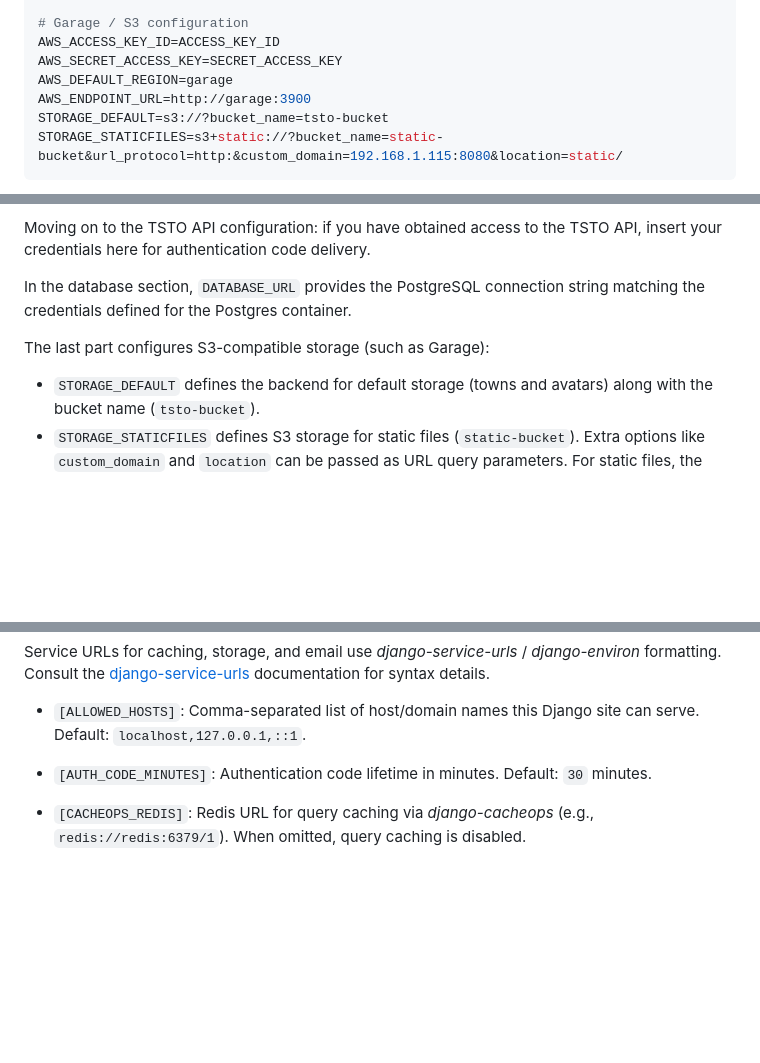
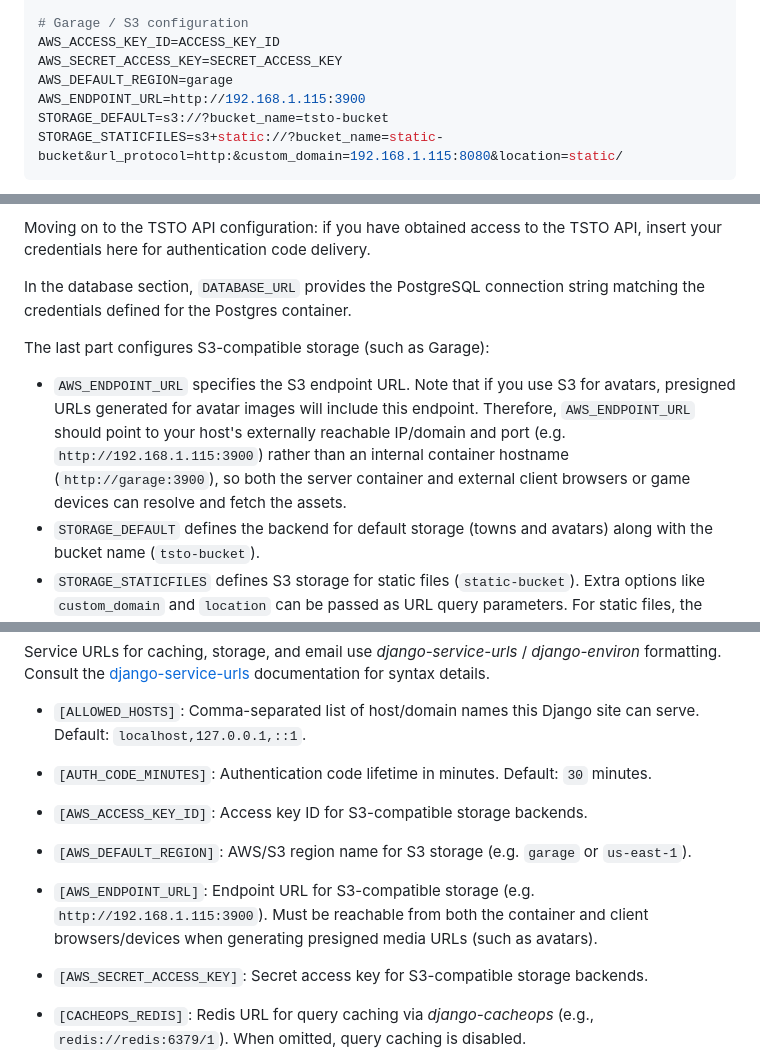
Before and after one commit to al1sant0s/springfield, a Markdown page: README.md, 3 parts joined by grey strips. Drawn GitHub-style; blank space fills up the shorter version.

Commit message:
Document external AWS_ENDPOINT_URL in README for S3 avatar access

````diff
--- a/README.md
+++ b/README.md
@@ -365,7 +365,7 @@ DATABASE_URL=postgres://springfield:springfield@db:5432/springfield
 AWS_ACCESS_KEY_ID=ACCESS_KEY_ID
 AWS_SECRET_ACCESS_KEY=SECRET_ACCESS_KEY
 AWS_DEFAULT_REGION=garage
-AWS_ENDPOINT_URL=http://garage:3900
+AWS_ENDPOINT_URL=http://192.168.1.115:3900
 STORAGE_DEFAULT=s3://?bucket_name=tsto-bucket
 STORAGE_STATICFILES=s3+static://?bucket_name=static-bucket&url_protocol=http:&custom_domain=192.168.1.115:8080&location=static/
 ```
@@ -381,6 +381,7 @@ Moving on to the TSTO API configuration: if you have obtained access to the TSTO
 In the database section, `DATABASE_URL` provides the PostgreSQL connection string matching the credentials defined for the Postgres container.
 
 The last part configures S3-compatible storage (such as Garage):
+* `AWS_ENDPOINT_URL` specifies the S3 endpoint URL. Note that if you use S3 for avatars, presigned URLs generated for avatar images will include this endpoint. Therefore, `AWS_ENDPOINT_URL` should point to your host's externally reachable IP/domain and port (e.g. `http://192.168.1.115:3900`) rather than an internal container hostname (`http://garage:3900`), so both the server container and external client browsers or game devices can resolve and fetch the assets.
 * `STORAGE_DEFAULT` defines the backend for default storage (towns and avatars) along with the bucket name (`tsto-bucket`).
 * `STORAGE_STATICFILES` defines S3 storage for static files (`static-bucket`). Extra options like `custom_domain` and `location` can be passed as URL query parameters. For static files, the bucket is typically exposed as a [public website](https://garagehq.deuxfleurs.fr/documentation/cookbook/exposing-websites/) so user web browsers can fetch static assets directly.
 
@@ -494,6 +495,14 @@ Service URLs for caching, storage, and email use _django-service-urls_ / _django
 
 - `[AUTH_CODE_MINUTES]`: Authentication code lifetime in minutes. Default: `30` minutes.
 
+- `[AWS_ACCESS_KEY_ID]`: Access key ID for S3-compatible storage backends.
+
+- `[AWS_DEFAULT_REGION]`: AWS/S3 region name for S3 storage (e.g. `garage` or `us-east-1`).
+
+- `[AWS_ENDPOINT_URL]`: Endpoint URL for S3-compatible storage (e.g. `http://192.168.1.115:3900`). Must be reachable from both the container and client browsers/devices when generating presigned media URLs (such as avatars).
+
+- `[AWS_SECRET_ACCESS_KEY]`: Secret access key for S3-compatible storage backends.
+
 - `[CACHEOPS_REDIS]`: Redis URL for query caching via *django-cacheops* (e.g., `redis://redis:6379/1`). When omitted, query caching is disabled.
 
 - `[CACHE_URL]`: Cache backend URL formatted according to *django-service-urls* (e.g. `redis://redis:6379/0?timeout=3600`). Default: `memory://`.
````
